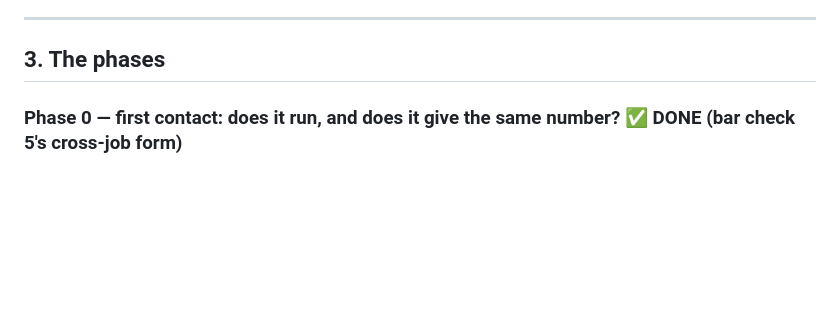
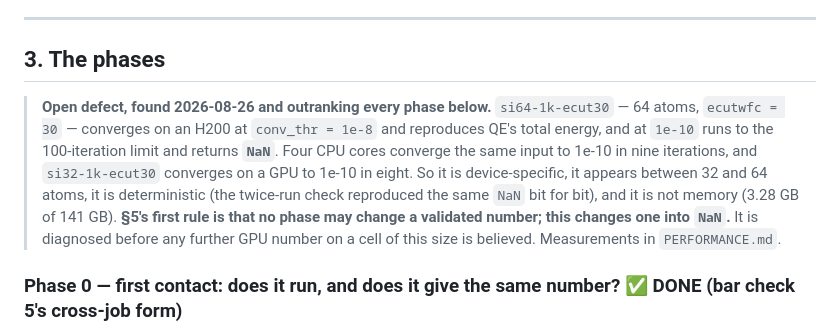
Before and after one commit to joselado/defumat, a Markdown page: GPU.md, the part around the change. Drawn GitHub-style; blank space fills up the shorter version.

```diff
--- a/GPU.md
+++ b/GPU.md
@@ -152,6 +152,18 @@ whether a cell runs at all.
 ---
 
 ## 3. The phases
+
+> **Open defect, found 2026-08-26 and outranking every phase below.**
+> `si64-1k-ecut30` — 64 atoms, `ecutwfc = 30` — converges on an H200 at
+> `conv_thr = 1e-8` and reproduces QE's total energy, and at `1e-10` runs to the
+> 100-iteration limit and returns **`NaN`**. Four CPU cores converge the same
+> input to 1e-10 in nine iterations, and `si32-1k-ecut30` converges on a GPU to
+> 1e-10 in eight. So it is device-specific, it appears between 32 and 64 atoms,
+> it is deterministic (the twice-run check reproduced the same `NaN` bit for
+> bit), and it is not memory (3.28 GB of 141 GB). **§5's first rule is that no
+> phase may change a validated number; this changes one into `NaN`.** It is
+> diagnosed before any further GPU number on a cell of this size is believed.
+> Measurements in `PERFORMANCE.md`.
 
 ### Phase 0 — first contact: does it run, and does it give the same number? ✅ DONE (bar check 5's cross-job form)
 
```
Also changed, not shown: PERFORMANCE.md (+91 -0 lines).
